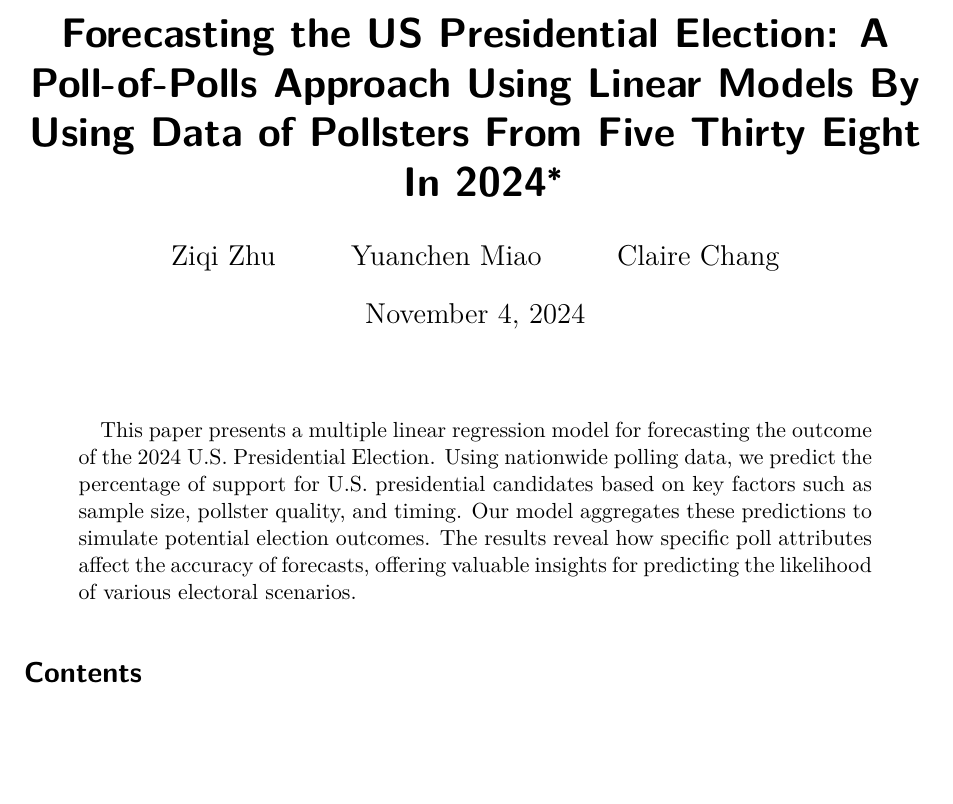
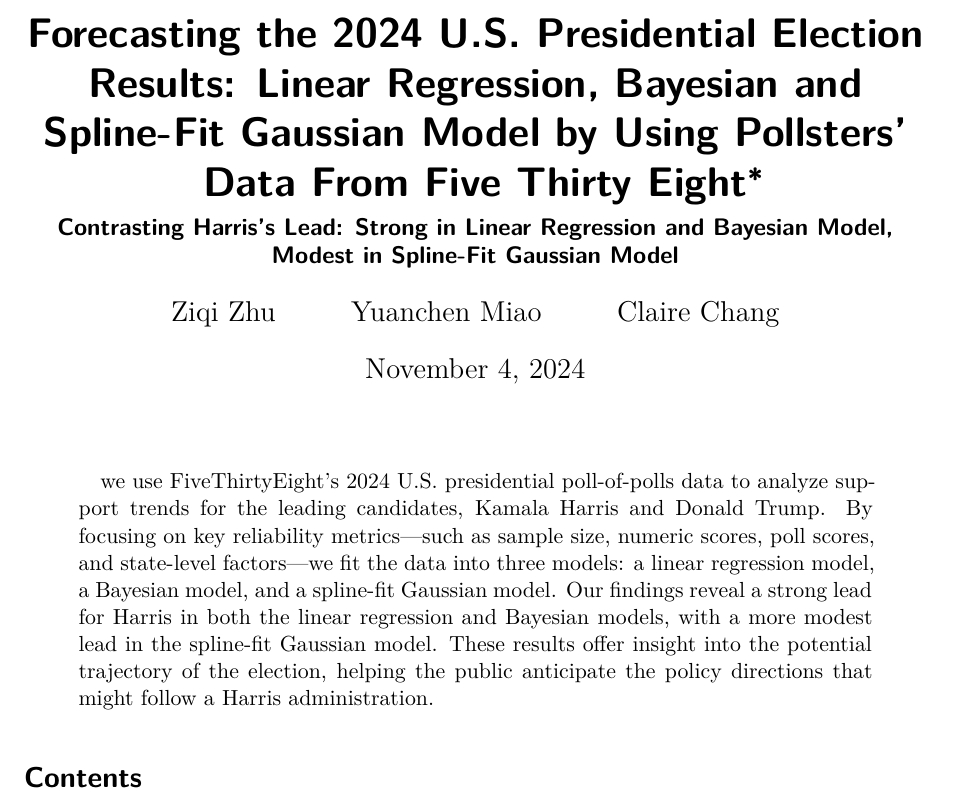
Before and after one commit to zzq20010617/2024_USelection_prediction, a Quarto document (paper/paper.qmd): part of page 1 of 15, cut so that both start at the same text, the shorter picture padded with empty space. Rendered offline with R 4.5, knitr and Pandoc in place of Quarto, then LaTeX, with nearby package versions; some code elsewhere in the file could not run offline.

Commit message:
title and abstract updated

```diff
--- a/paper/paper.qmd
+++ b/paper/paper.qmd
@@ -1,5 +1,6 @@
 ---
-title: "Forecasting the US Presidential Election: A Poll-of-Polls Approach Using Linear Models By Using Data of Pollsters From Five Thirty Eight In 2024"
+title: "Forecasting the 2024 U.S. Presidential Election Results: Linear Regression, Bayesian and Spline-Fit Gaussian Model by Using Pollsters' Data From Five Thirty Eight"
+subtitle: "Contrasting Harris's Lead: Strong in Linear Regression and Bayesian Model, Modest in Spline-Fit Gaussian Model"
 author:
   - Ziqi Zhu
   - Yuanchen Miao
@@ -7,7 +8,7 @@
 thanks: "Code and data are available at: https://github.com/zzq20010617/2024_USelection_prediction"
 date: today
 date-format: long
-abstract: "This paper presents a multiple linear regression model for forecasting the outcome of the 2024 U.S. Presidential Election. Using nationwide polling data, we predict the percentage of support for U.S. presidential candidates based on key factors such as sample size, pollster quality, and timing. Our model aggregates these predictions to simulate potential election outcomes. The results reveal how specific poll attributes affect the accuracy of forecasts, offering valuable insights for predicting the likelihood of various electoral scenarios."
+abstract: "we use FiveThirtyEight’s 2024 U.S. presidential poll-of-polls data to analyze support trends for the leading candidates, Kamala Harris and Donald Trump. By focusing on key reliability metrics—such as sample size, numeric scores, poll scores, and state-level factors—we fit the data into three models: a linear regression model, a Bayesian model, and a spline-fit Gaussian model. Our findings reveal a strong lead for Harris in both the linear regression and Bayesian models, with a more modest lead in the spline-fit Gaussian model. These results offer insight into the potential trajectory of the election, helping the public anticipate the policy directions that might follow a Harris administration."
 number-sections: true
 bibliography: references.bib
 format:
```
